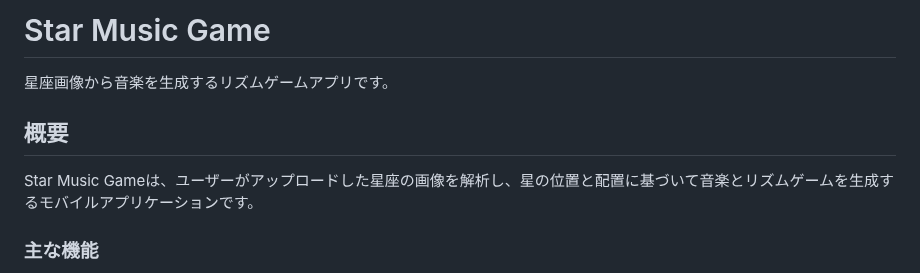
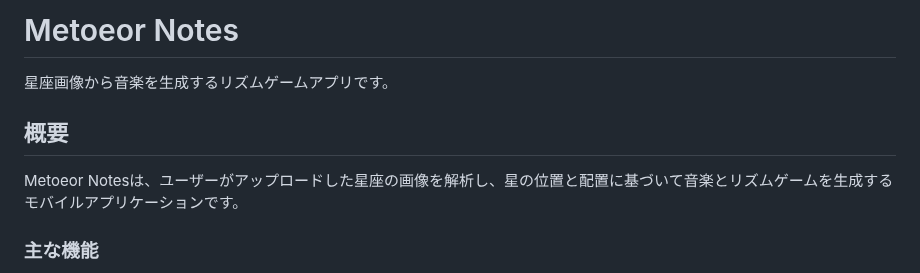
Before and after one commit to hessian101/flutter_app_pre, a Markdown page: README.md, the part around the change. Drawn GitHub-style.

```diff
--- a/README.md
+++ b/README.md
@@ -1,10 +1,10 @@
-# Star Music Game
+# Metoeor Notes
 
 星座画像から音楽を生成するリズムゲームアプリです。
 
 ## 概要
 
-Star Music Gameは、ユーザーがアップロードした星座の画像を解析し、星の位置と配置に基づいて音楽とリズムゲームを生成するモバイルアプリケーションです。
+Metoeor Notesは、ユーザーがアップロードした星座の画像を解析し、星の位置と配置に基づいて音楽とリズムゲームを生成するモバイルアプリケーションです。
 
 ### 主な機能
 
```
